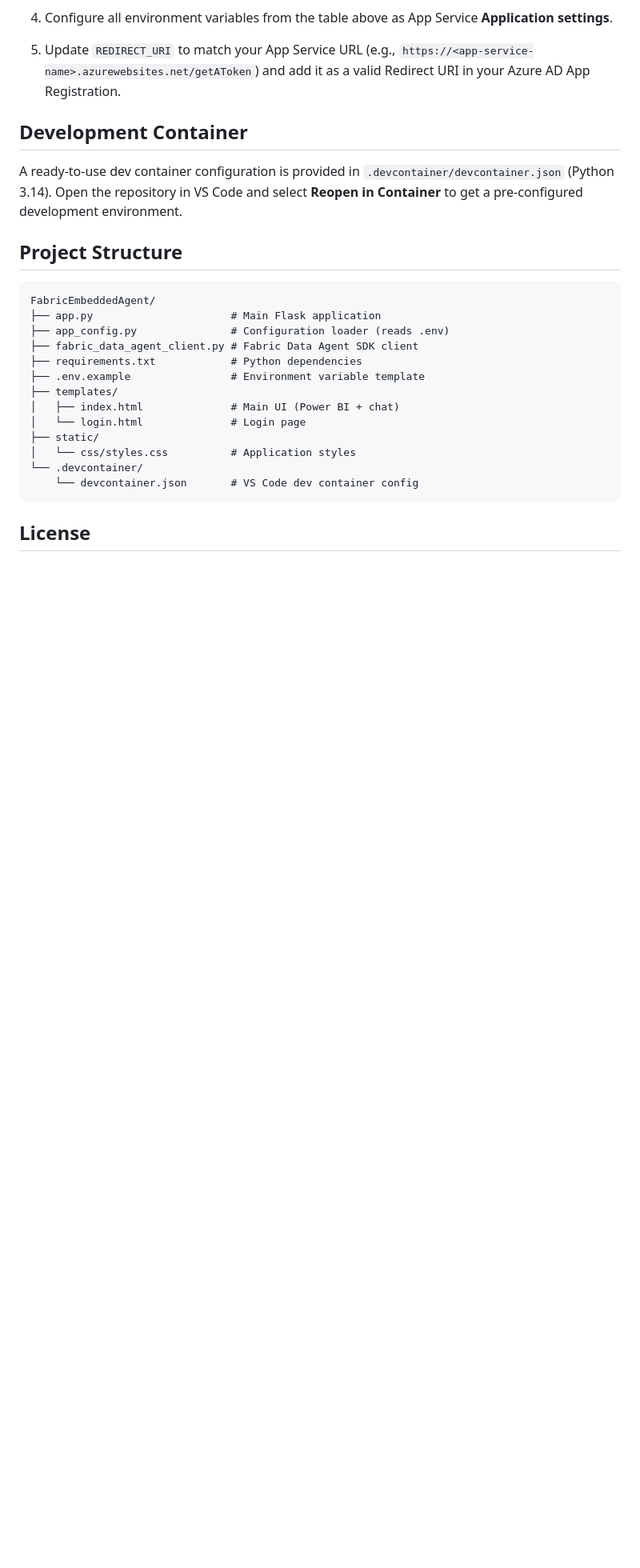
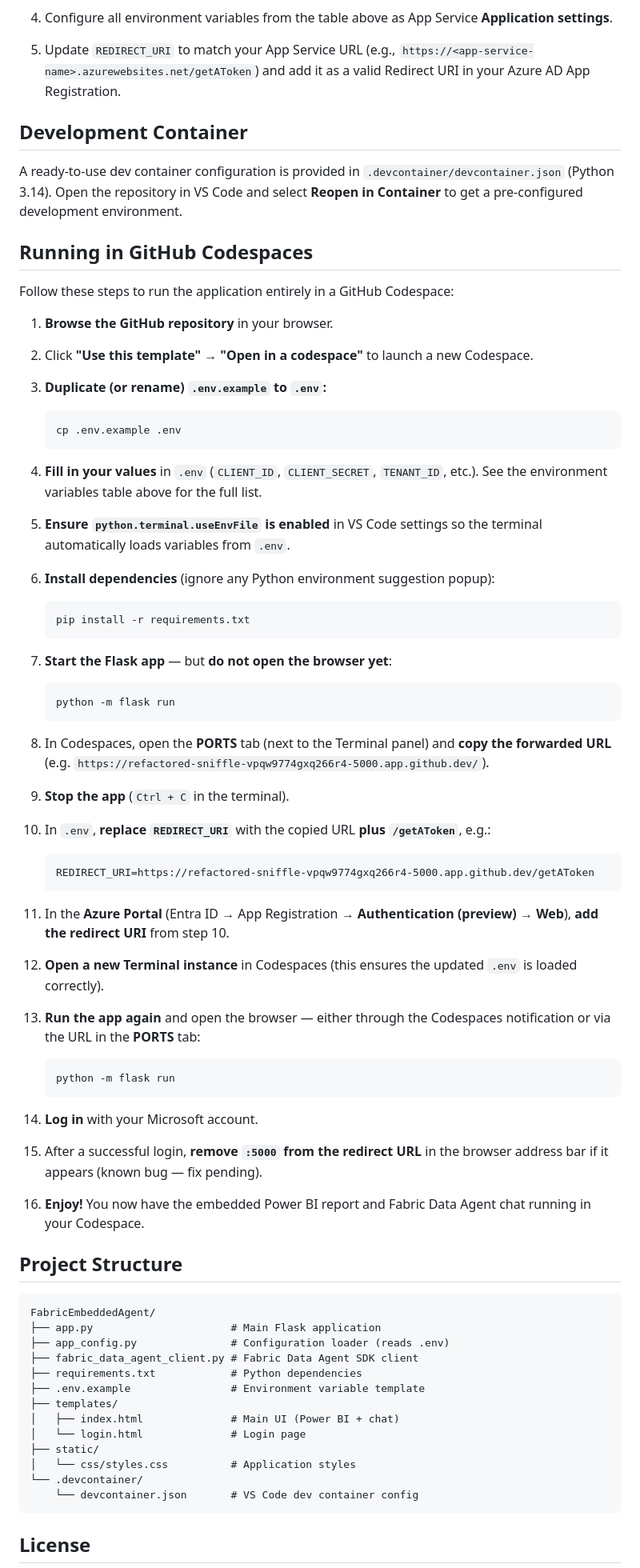
Before and after one commit to tedescomicchidev/FabricEmbeddedAgent, a Markdown page: README.md, the part around the change. Shown at 80% size. GitHub-like rendering; blank space fills up the shorter version.

Commit message:
Add GitHub Codespaces setup instructions to README
Added instructions for running the application in GitHub Codespaces, including setup steps and environment variable configuration.

````diff
--- a/README.md
+++ b/README.md
@@ -143,6 +143,62 @@ You can also override workspace, report, dataset, and RLS settings per browser s
 
 A ready-to-use dev container configuration is provided in `.devcontainer/devcontainer.json` (Python 3.14). Open the repository in VS Code and select **Reopen in Container** to get a pre-configured development environment.
 
+## Running in GitHub Codespaces
+
+Follow these steps to run the application entirely in a GitHub Codespace:
+
+1. **Browse the GitHub repository** in your browser.
+
+2. Click **"Use this template"** → **"Open in a codespace"** to launch a new Codespace.
+
+3. **Duplicate (or rename) `.env.example` to `.env`:**
+
+   ```bash
+   cp .env.example .env
+   ```
+
+4. **Fill in your values** in `.env` (`CLIENT_ID`, `CLIENT_SECRET`, `TENANT_ID`, etc.). See the environment variables table above for the full list.
+
+5. **Ensure `python.terminal.useEnvFile` is enabled** in VS Code settings so the terminal automatically loads variables from `.env`.
+
+6. **Install dependencies** (ignore any Python environment suggestion popup):
+
+   ```bash
+   pip install -r requirements.txt
+   ```
+
+7. **Start the Flask app** — but **do not open the browser yet**:
+
+   ```bash
+   python -m flask run
+   ```
+
+8. In Codespaces, open the **PORTS** tab (next to the Terminal panel) and **copy the forwarded URL** (e.g. `https://refactored-sniffle-vpqw9774gxq266r4-5000.app.github.dev/`).
+
+9. **Stop the app** (`Ctrl + C` in the terminal).
+
+10. In `.env`, **replace `REDIRECT_URI`** with the copied URL **plus `/getAToken`**, e.g.:
+
+    ```
+    REDIRECT_URI=https://refactored-sniffle-vpqw9774gxq266r4-5000.app.github.dev/getAToken
+    ```
+
+11. In the **Azure Portal** (Entra ID → App Registration → **Authentication (preview)** → **Web**), **add the redirect URI** from step 10.
+
+12. **Open a new Terminal instance** in Codespaces (this ensures the updated `.env` is loaded correctly).
+
+13. **Run the app again** and open the browser — either through the Codespaces notification or via the URL in the **PORTS** tab:
+
+    ```bash
+    python -m flask run
+    ```
+
+14. **Log in** with your Microsoft account.
+
+15. After a successful login, **remove `:5000` from the redirect URL** in the browser address bar if it appears (known bug — fix pending).
+
+16. **Enjoy!** You now have the embedded Power BI report and Fabric Data Agent chat running in your Codespace.
+
 ## Project Structure
 
 ```
````
